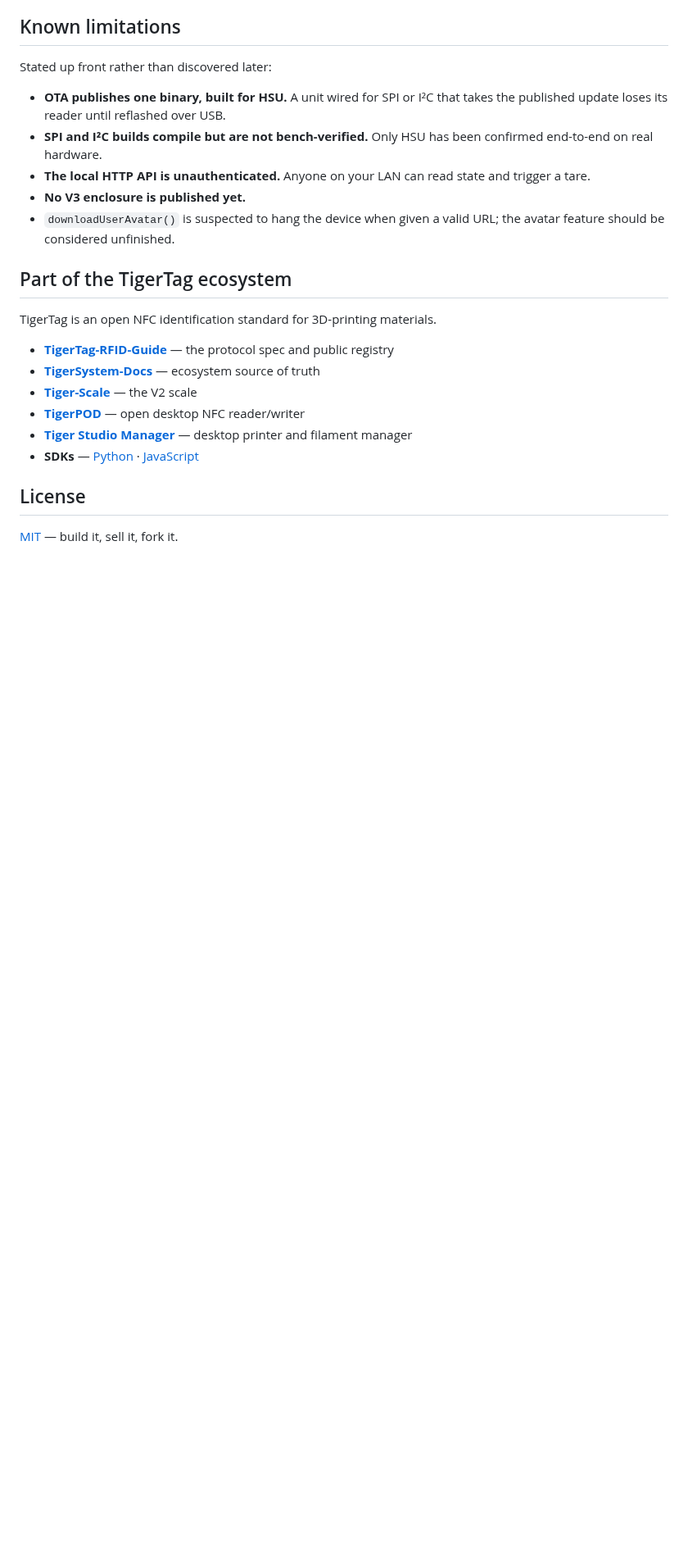
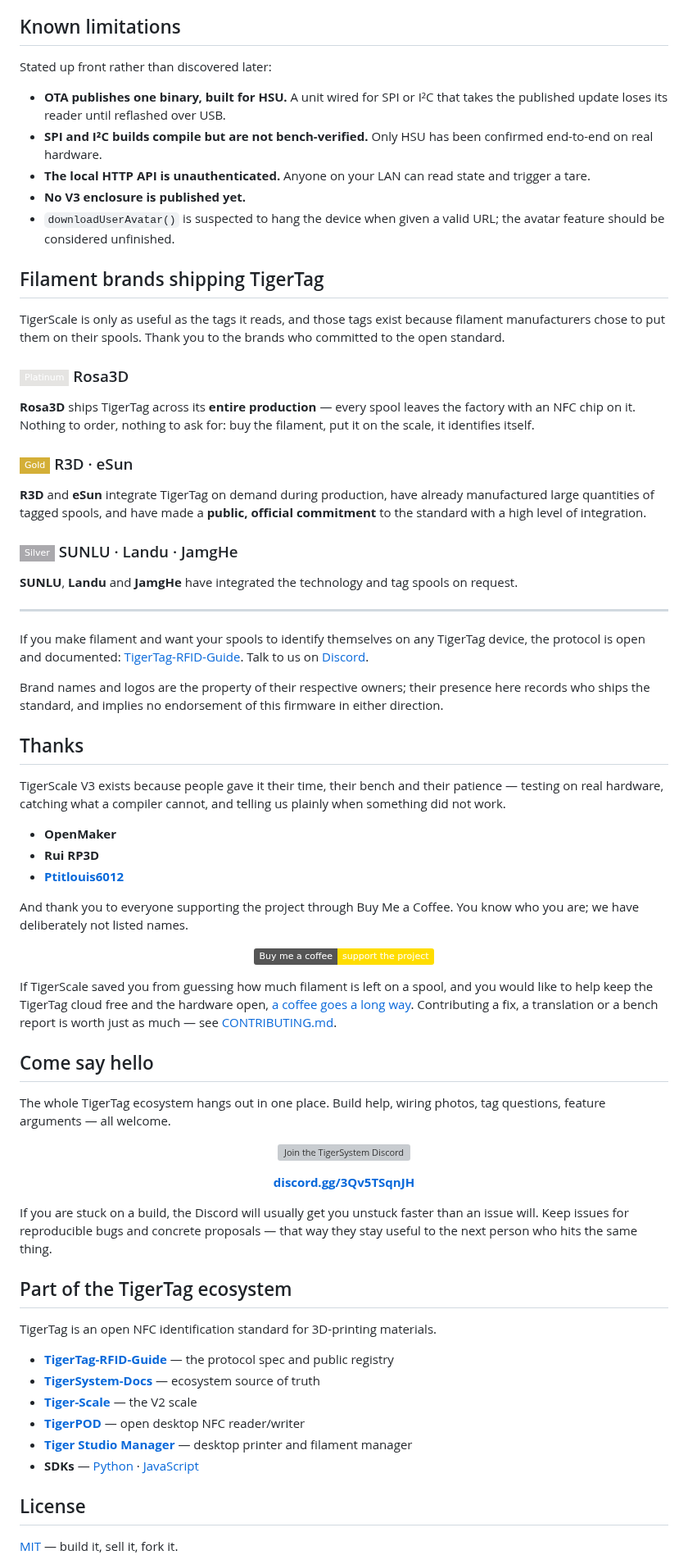
Before and after one commit to TigerTag-Project/Tiger-Scale-V3, a Markdown page: README.md, the part around one of its changes. Shown at 82% size. Rendered like a GitHub page; badges without logos; blank space fills up the shorter version; grey boxes are pictures that could not be loaded.

```diff
--- a/README.md
+++ b/README.md
@@ -152,6 +158,84 @@ Stated up front rather than discovered later:
 - `downloadUserAvatar()` is suspected to hang the device when given a valid URL;
   the avatar feature should be considered unfinished.
 
+## Filament brands shipping TigerTag
+
+TigerScale is only as useful as the tags it reads, and those tags exist because
+filament manufacturers chose to put them on their spools. Thank you to the brands
+who committed to the open standard.
+
+### ![Platinum](https://img.shields.io/badge/Platinum-e5e4e2?style=flat-square&labelColor=555) Rosa3D
+
+**Rosa3D** ships TigerTag across its **entire production** — every spool leaves
+the factory with an NFC chip on it. Nothing to order, nothing to ask for: buy the
+filament, put it on the scale, it identifies itself.
+
+### ![Gold](https://img.shields.io/badge/Gold-d4af37?style=flat-square&labelColor=555) R3D · eSun
+
+**R3D** and **eSun** integrate TigerTag on demand during production, have already
+manufactured large quantities of tagged spools, and have made a **public, official
+commitment** to the standard with a high level of integration.
+
+### ![Silver](https://img.shields.io/badge/Silver-aaa9ad?style=flat-square&labelColor=555) SUNLU · Landu · JamgHe
+
+**SUNLU**, **Landu** and **JamgHe** have integrated the technology and tag spools
+on request.
+
+---
+
+If you make filament and want your spools to identify themselves on any TigerTag
+device, the protocol is open and documented:
+[TigerTag-RFID-Guide](https://github.com/TigerTag-Project/TigerTag-RFID-Guide).
+Talk to us on [Discord](https://discord.gg/3Qv5TSqnJH).
+
+Brand names and logos are the property of their respective owners; their presence
+here records who ships the standard, and implies no endorsement of this firmware
+in either direction.
+
+## Thanks
+
+TigerScale V3 exists because people gave it their time, their bench and their
+patience — testing on real hardware, catching what a compiler cannot, and telling
+us plainly when something did not work.
+
+- **OpenMaker**
+- **Rui RP3D**
+- **[Ptitlouis6012](https://github.com/Ptitlouis6012)**
+
+And thank you to everyone supporting the project through Buy Me a Coffee. You know
+who you are; we have deliberately not listed names.
+
+<p align="center">
+  <a href="https://buymeacoffee.com/benoitl">
+    <img src="https://img.shields.io/badge/Buy%20me%20a%20coffee-support%20the%20project-FFDD00?logo=buymeacoffee&logoColor=black" alt="Buy me a coffee">
+  </a>
+</p>
+
+If TigerScale saved you from guessing how much filament is left on a spool, and
+you would like to help keep the TigerTag cloud free and the hardware open,
+[a coffee goes a long way](https://buymeacoffee.com/benoitl). Contributing a fix,
+a translation or a bench report is worth just as much — see
+[CONTRIBUTING.md](CONTRIBUTING.md).
+
+## Come say hello
+
+The whole TigerTag ecosystem hangs out in one place. Build help, wiring photos,
+tag questions, feature arguments — all welcome.
+
+<p align="center">
+  <a href="https://discord.gg/3Qv5TSqnJH">
+    <img src="https://img.shields.io/discord/1386357183335104563?label=TigerSystem%20Official&logo=discord&logoColor=white&color=5865F2&style=for-the-badge" alt="Join the TigerSystem Discord">
+  </a>
+</p>
+
+<p align="center">
+  <strong><a href="https://discord.gg/3Qv5TSqnJH">discord.gg/3Qv5TSqnJH</a></strong>
+</p>
+
+If you are stuck on a build, the Discord will usually get you unstuck faster than
+an issue will. Keep issues for reproducible bugs and concrete proposals — that way
+they stay useful to the next person who hits the same thing.
+
 ## Part of the TigerTag ecosystem
 
 TigerTag is an open NFC identification standard for 3D-printing materials.
```
Also changed, not shown: other parts of README.md (+7 -1 lines), docs/HARDWARE.md (+35 -14 lines), docs/img/wiring-hsu.jpg (added), 1 other file.
